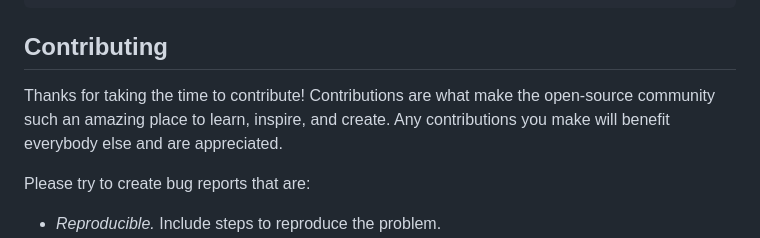
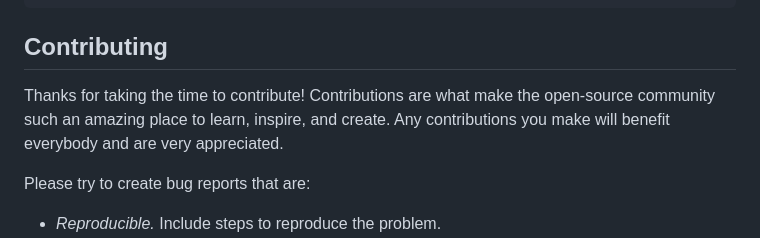
Before and after one commit to boxyhq/jackson-examples, a Markdown page: apps/auth0-user-store/README.md, the part around the change. Rendered like a GitHub page.

Commit message:
Update README.md
correct grammer

````diff
--- a/apps/auth0-user-store/README.md
+++ b/apps/auth0-user-store/README.md
@@ -92,7 +92,7 @@ npm run dev:auth0-user-store // from root of monorepo
 ```
 ## Contributing
 
-Thanks for taking the time to contribute! Contributions are what make the open-source community such an amazing place to learn, inspire, and create. Any contributions you make will benefit everybody else and are appreciated.
+Thanks for taking the time to contribute! Contributions are what make the open-source community such an amazing place to learn, inspire, and create. Any contributions you make will benefit everybody and are very appreciated.
 
 Please try to create bug reports that are:
 
````
